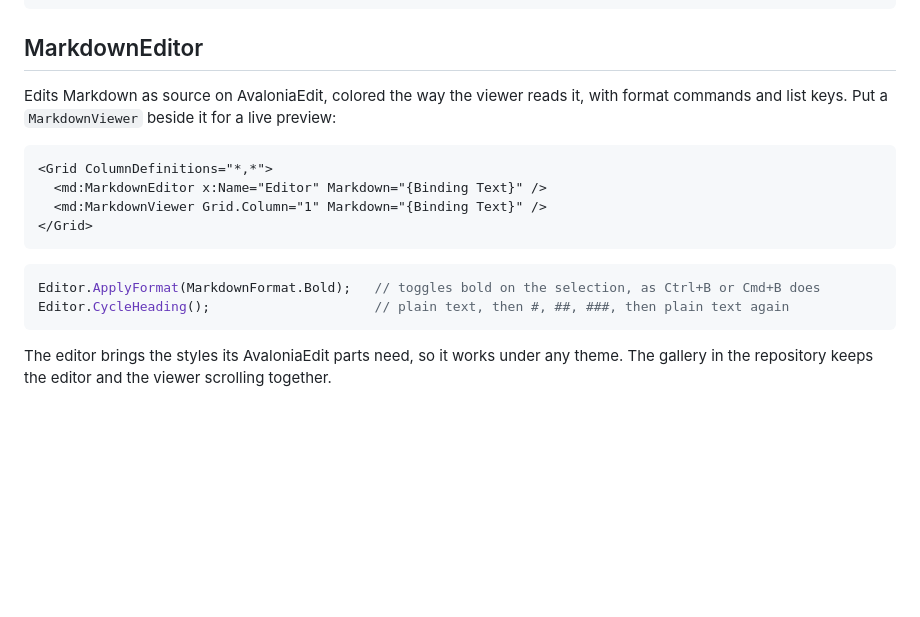
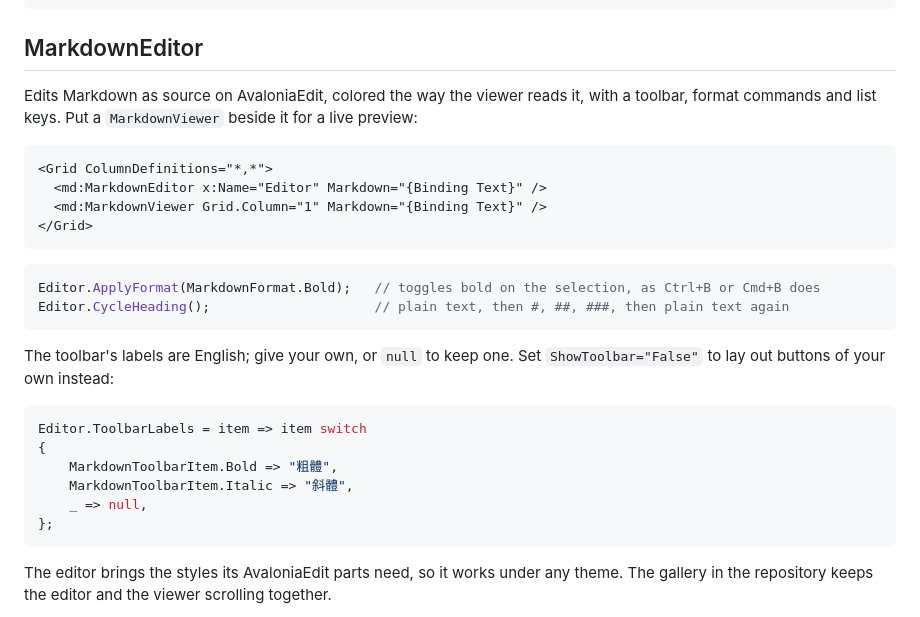
Before and after one commit to polhem-dev/polhem-markdown, a Markdown page: src/Polhem.Markdown.Avalonia/README.md, the part around the change. Drawn GitHub-style; blank space fills up the shorter version.

````diff
--- a/src/Polhem.Markdown.Avalonia/README.md
+++ b/src/Polhem.Markdown.Avalonia/README.md
@@ -40,8 +40,8 @@ Set `CjkFontFamily` when the text has Chinese, Japanese or Korean, so bold CJK t
 
 ## MarkdownEditor
 
-Edits Markdown as source on AvaloniaEdit, colored the way the viewer reads it, with format commands and list keys. Put
-a `MarkdownViewer` beside it for a live preview:
+Edits Markdown as source on AvaloniaEdit, colored the way the viewer reads it, with a toolbar, format commands and list
+keys. Put a `MarkdownViewer` beside it for a live preview:
 
 ```xml
 <Grid ColumnDefinitions="*,*">
@@ -55,6 +55,18 @@ Editor.ApplyFormat(MarkdownFormat.Bold);   // toggles bold on the selection, as
 Editor.CycleHeading();                     // plain text, then #, ##, ###, then plain text again
 ```
 
+The toolbar's labels are English; give your own, or `null` to keep one. Set `ShowToolbar="False"` to lay out buttons of
+your own instead:
+
+```csharp
+Editor.ToolbarLabels = item => item switch
+{
+    MarkdownToolbarItem.Bold => "粗體",
+    MarkdownToolbarItem.Italic => "斜體",
+    _ => null,
+};
+```
+
 The editor brings the styles its AvaloniaEdit parts need, so it works under any theme. The gallery in the repository
 keeps the editor and the viewer scrolling together.
 
````
Also changed, not shown: README.md (+4 -1 lines), README.zh-TW.md (+3 -1 lines), docs/images/editor.png, 9 other files.
